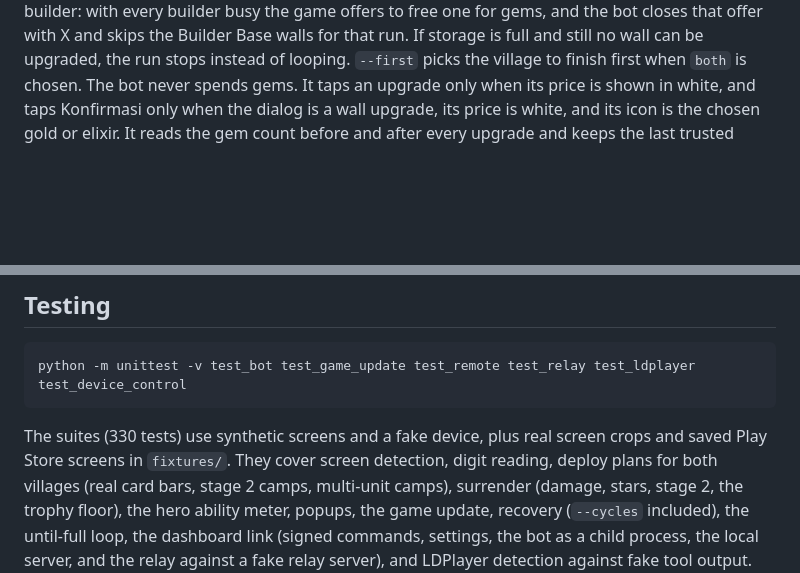
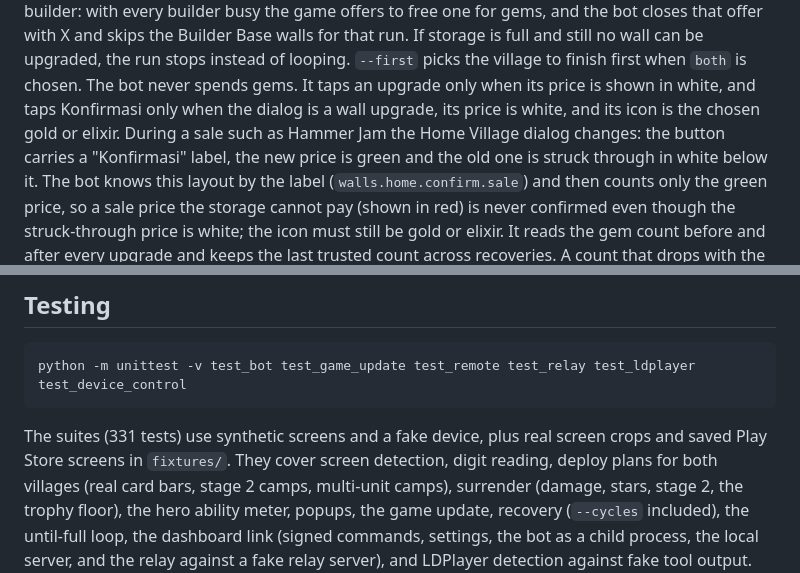
Before and after one commit to peenjeee/coc-auto, a Markdown page: README.md, 2 parts joined by grey strips. Drawn GitHub-style; blank space fills up the shorter version.

````diff
--- a/README.md
+++ b/README.md
@@ -242,7 +242,11 @@ farms until gold and elixir are both full, spends them again, and repeats. It st
 every wall is at the maximum level for the current Town Hall or Builder Hall. In the Builder Base it also claims the
 Elixir Cart first; its lower walls cost gold only, higher ones gold or elixir (gold first, like the Home Village), and only the upgrade buttons a wall actually shows are used. Builder Base walls also need a free builder: with every builder busy the game offers to free one for gems, and the bot closes that offer with X and skips the Builder Base walls for that run. If storage is full and still no wall can be upgraded, the run stops instead of looping. `--first` picks the village to finish first when `both` is chosen.
 The bot never spends gems. It taps an upgrade only when its price is shown in white, and taps Konfirmasi only when
-the dialog is a wall upgrade, its price is white, and its icon is the chosen gold or elixir. It reads the gem count
+the dialog is a wall upgrade, its price is white, and its icon is the chosen gold or elixir. During a sale such as
+Hammer Jam the Home Village dialog changes: the button carries a "Konfirmasi" label, the new price is green and the old
+one is struck through in white below it. The bot knows this layout by the label (`walls.home.confirm.sale`) and then
+counts only the green price, so a sale price the storage cannot pay (shown in red) is never confirmed even though the
+struck-through price is white; the icon must still be gold or elixir. It reads the gem count
 before and after every upgrade and keeps the last trusted count across recoveries. A count that drops with the same
 number of digits stops the run for good, without any recovery. A count with other digits or a higher one is treated
 as a misread: nothing is tapped and recovery reads it again. In the Home Village it also keeps a gold reserve (`walls.home.gold_reserve`, 200,000) for opponent searches, which cost gold: a gold upgrade that would dip below it is closed and that session continues with elixir. A village needs a
@@ -632,7 +636,7 @@ again.
 python -m unittest -v test_bot test_game_update test_remote test_relay test_ldplayer test_device_control
 ```
 
-The suites (330 tests) use synthetic screens and a fake device, plus real screen crops and saved Play Store screens in
+The suites (331 tests) use synthetic screens and a fake device, plus real screen crops and saved Play Store screens in
 `fixtures/`. They cover screen detection, digit reading, deploy plans for both villages (real card bars, stage 2
 camps, multi-unit camps), surrender (damage, stars, stage 2, the trophy floor), the hero ability meter, popups, the
 game update, recovery (`--cycles` included), the until-full loop, the dashboard link (signed commands, settings, the bot as a child
````
Also changed, not shown: calibration/wall_confirm-sale-label-b06a8b967a17479b80b2019217102cc4.png (added), 5 other files.
